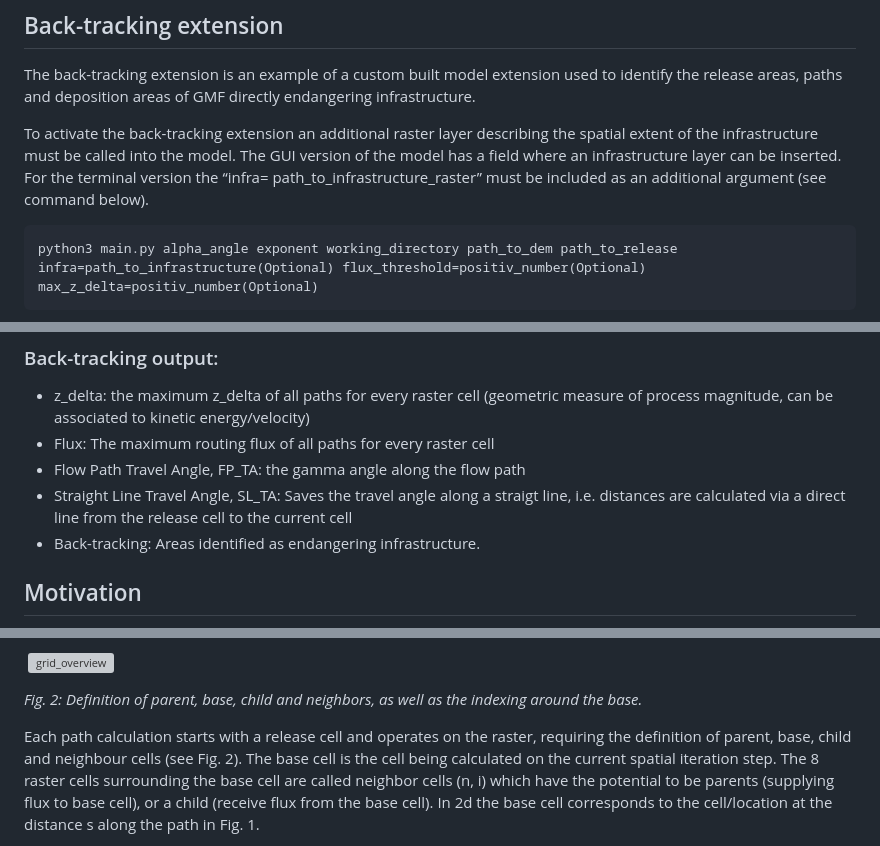
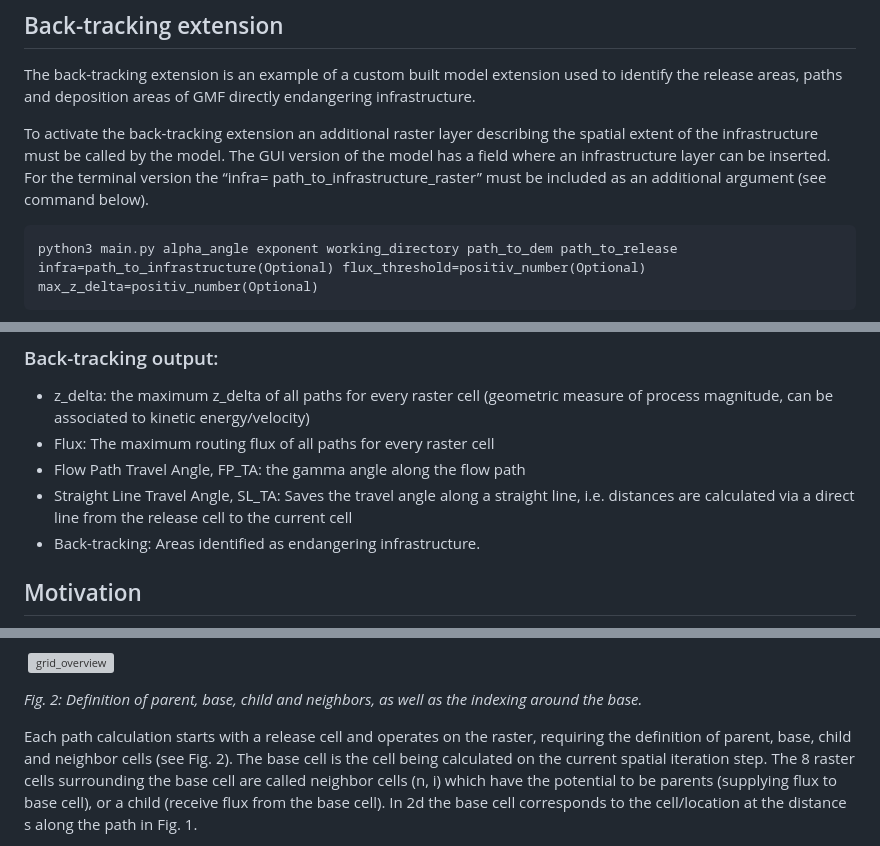
Before and after one commit to avaframe/FlowPy, a Markdown page: readme.md, 3 parts joined by grey strips. Drawn GitHub-style; grey boxes are pictures that could not be loaded.

````diff
--- a/readme.md
+++ b/readme.md
@@ -85,7 +85,7 @@ All outputs are in the .tiff raster format in the same resolution and extent as
 
 The back-tracking extension is an example of a custom built model extension used to identify the release areas, paths and deposition areas of GMF directly endangering infrastructure.
 
-To activate the back-tracking extension an additional raster layer describing the spatial extent of the infrastructure must be called into the model. The GUI version of the model has a field where an infrastructure layer can be inserted. For the terminal version the “infra= path_to_infrastructure_raster” must be included as an additional argument (see command below).
+To activate the back-tracking extension an additional raster layer describing the spatial extent of the infrastructure must be called by the model. The GUI version of the model has a field where an infrastructure layer can be inserted. For the terminal version the “infra= path_to_infrastructure_raster” must be included as an additional argument (see command below).
 
 ```markup
 python3 main.py alpha_angle exponent working_directory path_to_dem path_to_release infra=path_to_infrastructure(Optional) flux_threshold=positiv_number(Optional) max_z_delta=positiv_number(Optional)
@@ -105,7 +105,7 @@ The infrastructure layer must be in the same extent and resolution as the other
 - z_delta: the maximum z_delta of all paths for every raster cell (geometric measure of process magnitude, can be associated to kinetic energy/velocity)
 - Flux: The maximum routing flux of all paths for every raster cell
 - Flow Path Travel Angle, FP_TA: the gamma angle along the flow path
-- Straight Line Travel Angle, SL_TA: Saves the travel angle along a straigt line, i.e. distances are calculated via a direct line from the release cell to the current cell
+- Straight Line Travel Angle, SL_TA: Saves the travel angle along a straight line, i.e. distances are calculated via a direct line from the release cell to the current cell
 - Back-tracking: Areas identified as endangering infrastructure.
 
 ## Motivation
@@ -149,7 +149,7 @@ To route in three dimensional terrain, operating on a quadrilateral grid, we imp
 
 *Fig. 2: Definition of parent, base, child and neighbors, as well as the indexing around the base.*
 
-Each path calculation starts with a release cell and operates on the raster, requiring the definition of parent, base, child and neighbour cells (see Fig. 2).
+Each path calculation starts with a release cell and operates on the raster, requiring the definition of parent, base, child and neighbor cells (see Fig. 2).
 The base cell is the cell being calculated on the current spatial iteration step. The 8 raster cells surrounding the base cell are called neighbor cells (n, i) which have the potential to be parents (supplying flux to base cell), or a child (receive flux from the base cell).
 In 2d the base cell corresponds to the cell/location at the distance s along the path in Fig. 1.
 
````
Also changed, not shown: other parts of readme.md (+14 -14 lines), img/z_delta.png, 1 other file.
